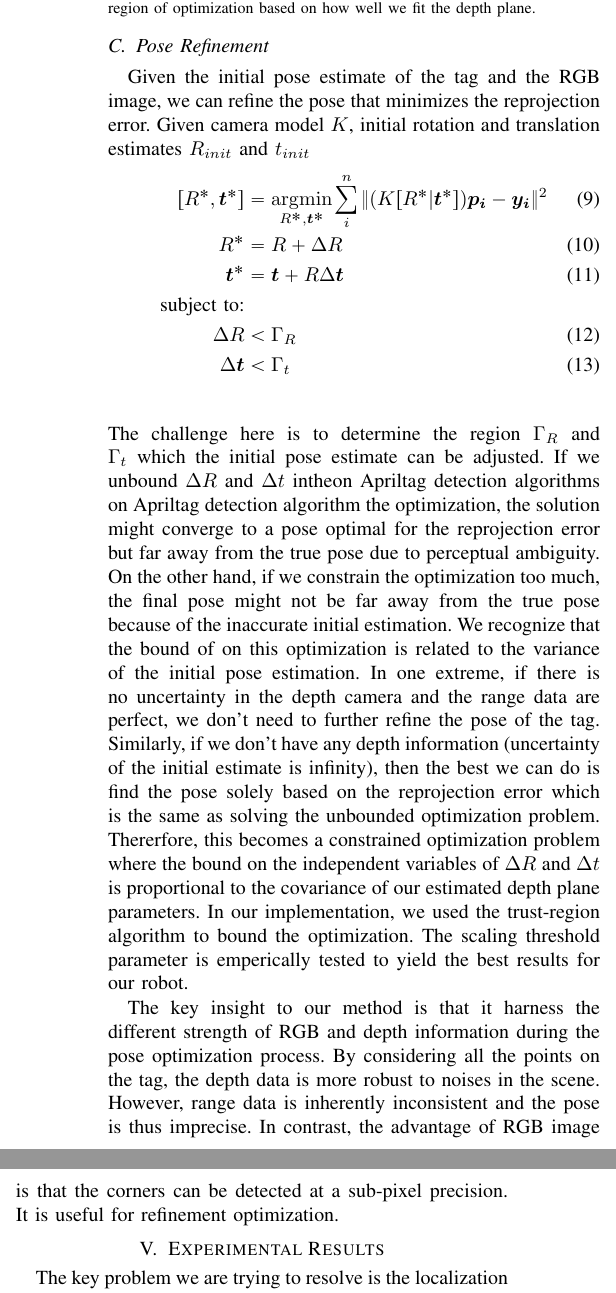
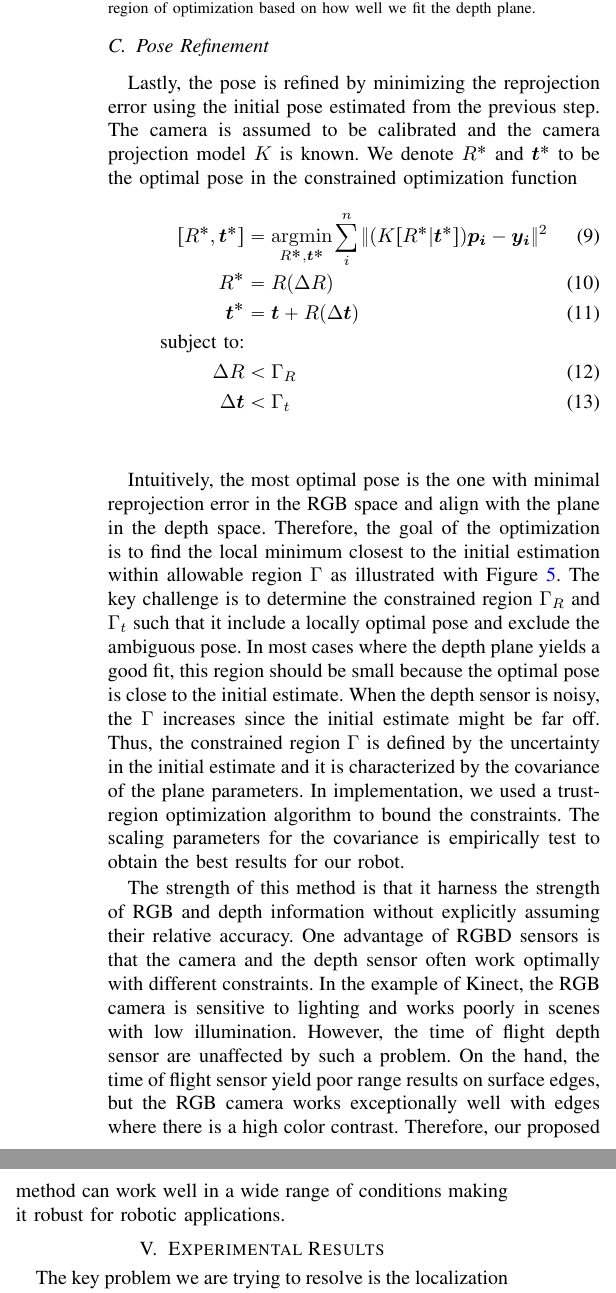
Before and after one commit to pengjujin/iros_aptag, a LaTeX paper (main.tex, which reads sections/approach.tex): two parts of the columns of page 4 of 7, joined at a grey line, cut so that both start at the same text. Compiled offline with pdfLaTeX.

Commit message:
refinement adjusted

```diff
--- a/sections/approach.tex
+++ b/sections/approach.tex
@@ -64,14 +64,21 @@ $R$ and $t$ are the corresponding rotation and translation components of the the
 \end{figure}
-Given the initial pose estimate of the tag and the RGB image, we can refine the pose that minimizes the reprojection error. Given camera model $K$, initial rotation and translation estimates $R_{init}$ and $t_{init}$
+Lastly, the pose is refined by minimizing the reprojection error using the initial pose estimated from the previous step. The camera is assumed to be calibrated and the camera projection model $K$ is known. We denote $R^*$ and $\boldsymbol{t^*}$ to be the optimal pose in the constrained optimization function
 \begin{IEEEeqnarray*}{rCl}
 [R^*, \boldsymbol{t^{*}}] & = & \argmin _{R^*, \boldsymbol{t^{*}}} \sum_i^n \| (K [R^* | \boldsymbol{t^{*}}]) \boldsymbol{p_i} - \boldsymbol{y_i}\| ^2 \IEEEyesnumber \\
-R^* & = & R + \Delta R \IEEEyesnumber \\
-\boldsymbol{t^{*}} & = & \boldsymbol{t} + R \Delta \boldsymbol{t} \IEEEyesnumber \\
+R^* & = & R (\Delta R) \IEEEyesnumber \\
+\boldsymbol{t^{*}} & = & \boldsymbol{t} + R (\Delta \boldsymbol{t}) \IEEEyesnumber \\
 \text{subject to:} \\
 \Delta R & < & \Gamma _R \IEEEyesnumber \\
 \Delta \boldsymbol{t} & < & \Gamma _t \IEEEyesnumber \\
 \label{eq:refinement}
 \end{IEEEeqnarray*}
-The challenge here is to determine the region $\Gamma_R$ and $\Gamma_t$ which the initial pose estimate can be adjusted. If we unbound $\Delta R$ and $\Delta t$ intheon Apriltag detection algorithms on Apriltag detection algorithm the optimization, the solution might converge to a pose optimal for the reprojection error but far away from the true pose due to perceptual ambiguity. On the other hand, if we constrain the optimization too much, the final pose might not be far away from the true pose because of the inaccurate initial estimation. We recognize that the bound of on this optimization is related to the variance of the initial pose estimation. In one extreme, if there is no uncertainty in the depth camera and the range data are perfect, we don't need to further refine the pose of the tag. Similarly, if we don't have any depth information (uncertainty of the initial estimate is infinity), then the best we can do is find the pose solely based on the reprojection error which is the same as solving the unbounded optimization problem. Thererfore, this becomes a constrained optimization problem where the bound on the independent variables of $\Delta R$ and $\Delta t$ is proportional to the covariance of our estimated depth plane parameters. In our implementation, we used the trust-region algorithm to bound the optimization. The scaling threshold parameter is emperically tested to yield the best results for our robot.
 
-The key insight to our method is that it harness the different strength of RGB and depth information during the pose optimization process. By considering all the points on the tag, the depth data is more robust to noises in the scene. However, range data is inherently inconsistent and the pose is thus imprecise. In contrast, the advantage of RGB image is that the corners can be detected at a sub-pixel precision. It is useful for refinement optimization.
+Intuitively, the most optimal pose is the one with minimal reprojection error in the RGB space and align with the plane in the depth space. Therefore, the goal of the optimization is to find the local minimum closest to the initial estimation within allowable region $\Gamma$ as illustrated with Figure \ref{fig:optimization}. The key challenge is to determine the constrained region $\Gamma_R$ and $\Gamma_t$ such that it include a locally optimal pose and exclude the ambiguous pose. In most cases where the depth plane yields a good fit, this region should be small because the optimal pose is close to the initial estimate. When the depth sensor is noisy, the $\Gamma$ increases since the initial estimate might be far off. Thus, the constrained region $\Gamma$ is defined by the uncertainty in the initial estimate and it is characterized by the covariance of the plane parameters. In implementation, we used a trust-region optimization algorithm to bound the constraints. The scaling parameters for the covariance is empirically test to obtain the best results for our robot.
+
+The strength of this method is that it harness the strength of RGB and depth information without explicitly assuming their relative accuracy. One advantage of RGBD sensors is that the camera and the depth sensor often work optimally with different constraints. In the example of Kinect, the RGB camera is sensitive to lighting and works poorly in scenes with low illumination. However, the time of flight depth sensor are unaffected by such a problem. On the hand, the time of flight sensor yield poor range results on surface edges, but the RGB camera works exceptionally well with edges where there is a high color contrast. Therefore, our proposed method can work well in a wide range of conditions making it robust for robotic applications.
+
+\iffalse
+In one extreme, if there is no uncertainty in the depth camera and the range data are perfect, we don't need to further refine the pose of the tag. Similarly, if we don't have any depth information (uncertainty of the initial estimate is infinity), then the best we can do is find the pose solely based on the reprojection error which is the same as solving the unbounded optimization problem. Thererfore, this becomes a constrained optimization problem where the bound on the independent variables of $\Delta R$ and $\Delta t$ is proportional to the covariance of our estimated depth plane parameters. In our implementation, we used the trust-region algorithm to bound the optimization. The scaling threshold parameter is emperically tested to yield the best results for our robot.
+
+The insight to our method is that it harness the different strength of RGB and depth information during the pose optimization process. By considering all the points on the tag, the depth data is more robust to noises in the scene. However, range data is inherently inconsistent and the pose is thus imprecise. In contrast, the advantage of RGB image is that the corners can be detected at a sub-pixel precision. It is useful for refinement optimization.
+\fi
```
Also changed, not shown: main.pdf, sections/approach.tex (2 more changed lines), 3 other files.
